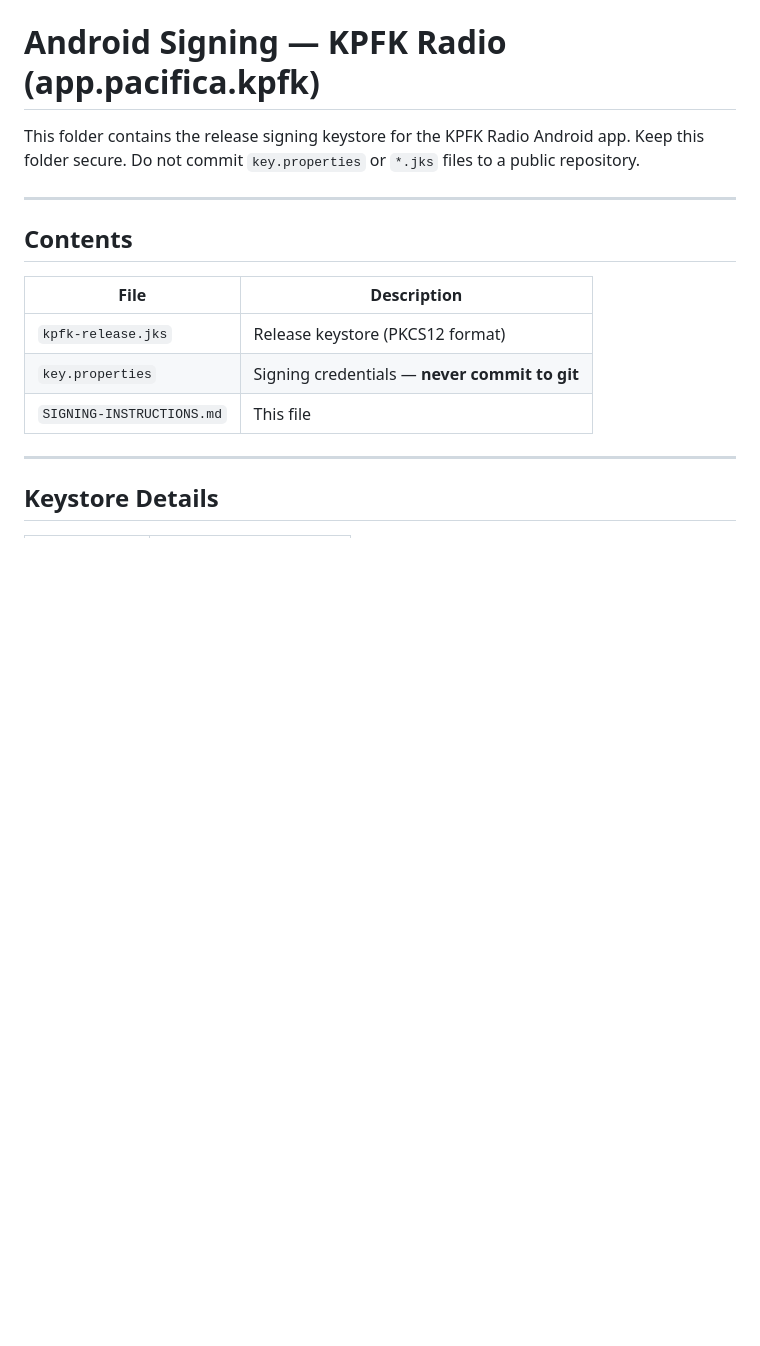
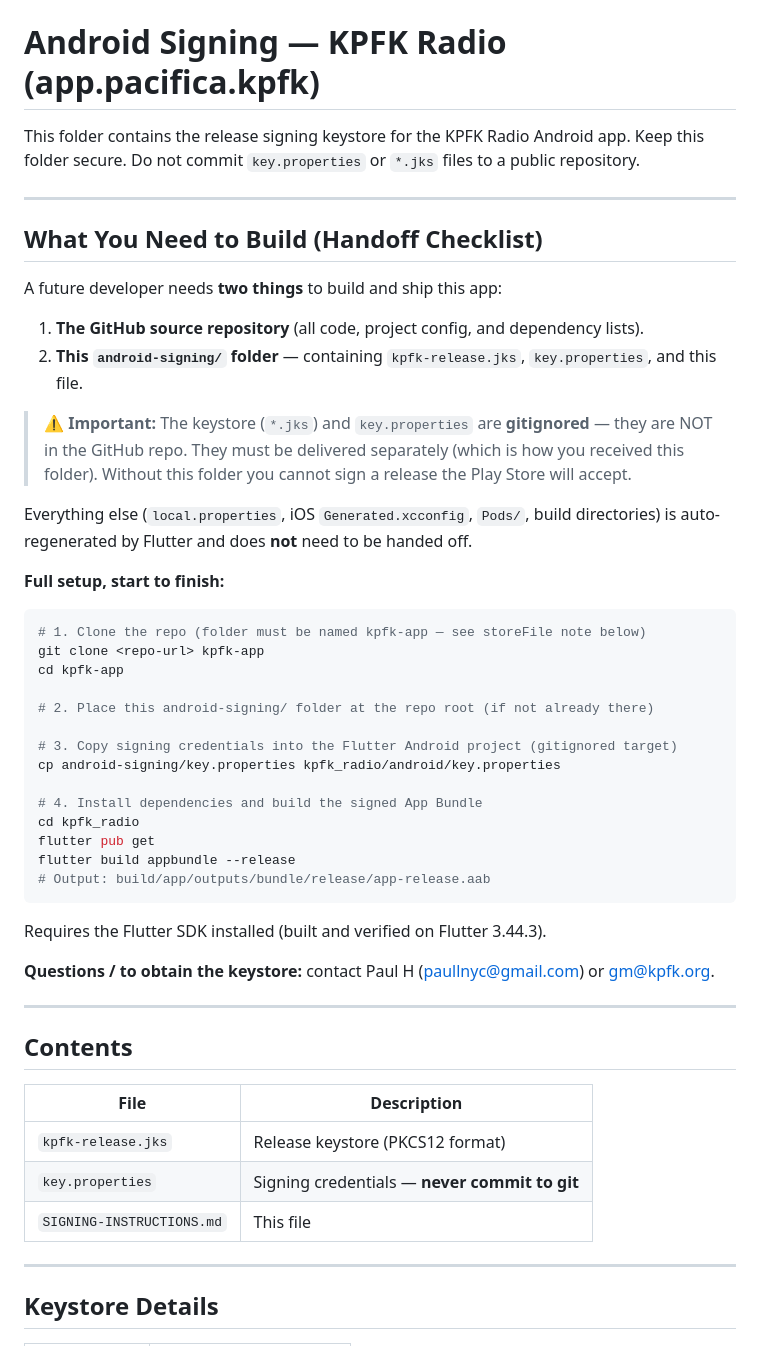
Before and after one commit to Catskill909/kpfk-app, a Markdown page: android-signing/SIGNING-INSTRUCTIONS.md, the part around the change. GitHub-like rendering; blank space fills up the shorter version.

Commit message:
docs: update Android signing instructions for clarity and completeness

````diff
--- a/android-signing/SIGNING-INSTRUCTIONS.md
+++ b/android-signing/SIGNING-INSTRUCTIONS.md
@@ -2,6 +2,46 @@
 
 This folder contains the release signing keystore for the KPFK Radio Android app.
 Keep this folder secure. Do not commit `key.properties` or `*.jks` files to a public repository.
+
+---
+
+## What You Need to Build (Handoff Checklist)
+
+A future developer needs **two things** to build and ship this app:
+
+1. **The GitHub source repository** (all code, project config, and dependency lists).
+2. **This `android-signing/` folder** — containing `kpfk-release.jks`, `key.properties`,
+   and this file.
+
+> ⚠️ **Important:** The keystore (`*.jks`) and `key.properties` are **gitignored** — they are
+> NOT in the GitHub repo. They must be delivered separately (which is how you received this
+> folder). Without this folder you cannot sign a release the Play Store will accept.
+
+Everything else (`local.properties`, iOS `Generated.xcconfig`, `Pods/`, build directories) is
+auto-regenerated by Flutter and does **not** need to be handed off.
+
+**Full setup, start to finish:**
+
+```bash
+# 1. Clone the repo (folder must be named kpfk-app — see storeFile note below)
+git clone <repo-url> kpfk-app
+cd kpfk-app
+
+# 2. Place this android-signing/ folder at the repo root (if not already there)
+
+# 3. Copy signing credentials into the Flutter Android project (gitignored target)
+cp android-signing/key.properties kpfk_radio/android/key.properties
+
+# 4. Install dependencies and build the signed App Bundle
+cd kpfk_radio
+flutter pub get
+flutter build appbundle --release
+# Output: build/app/outputs/bundle/release/app-release.aab
+```
+
+Requires the Flutter SDK installed (built and verified on Flutter 3.44.3).
+
+**Questions / to obtain the keystore:** contact Paul H (paullnyc@gmail.com) or gm@kpfk.org.
 
 ---
 
````
